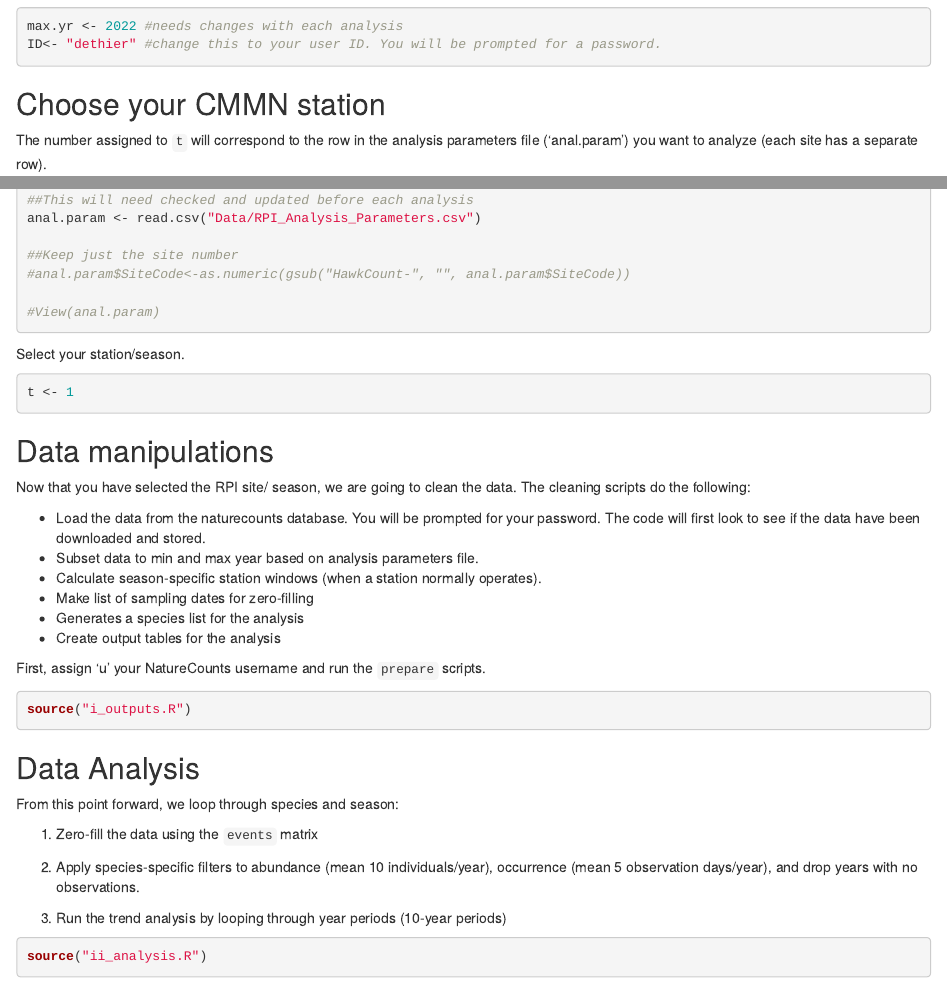
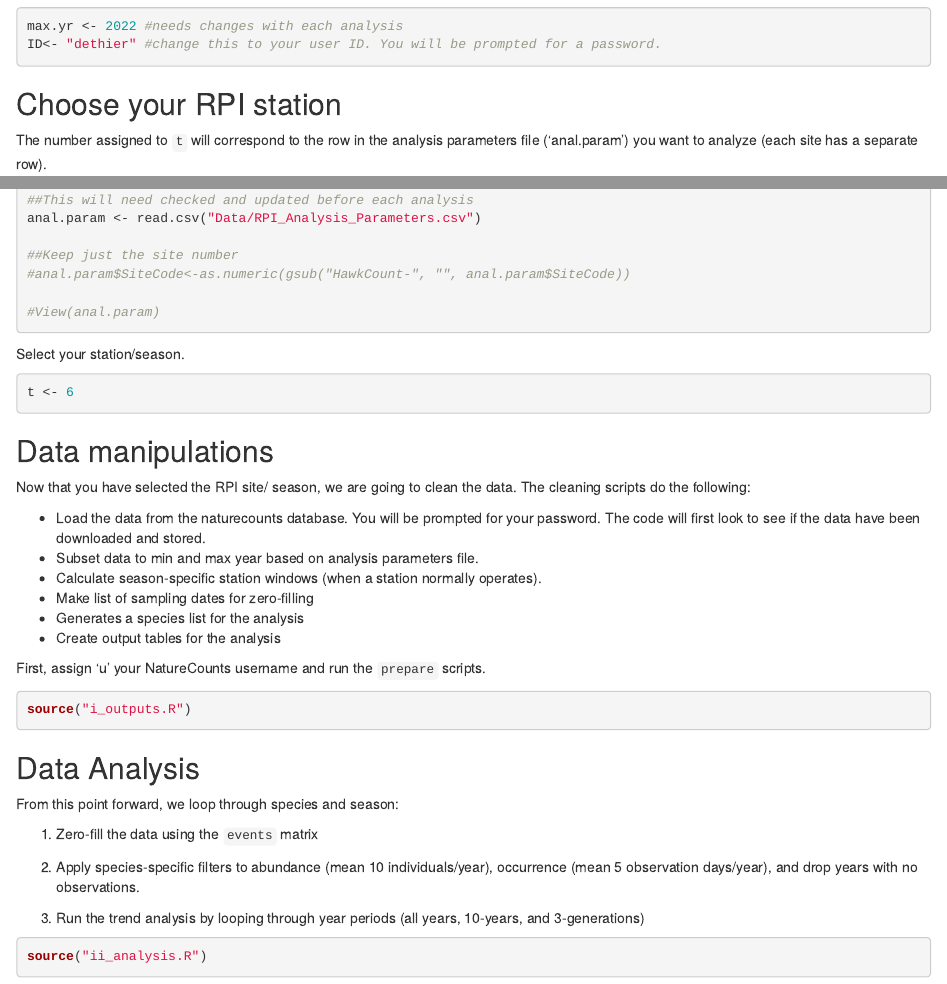
Before and after one commit to BirdsCanada/RPI-Trends, an R Markdown document (03-LoadManipTrend.Rmd): the page in a window 1100 px wide, from 240 px down, and a second part further down, joined at a grey line. Rendered offline with R 4.5, knitr and Pandoc, with nearby package versions; the code chunks are not run, so their results and figures are left out.

Commit message:
Final edits

````diff
--- a/03-LoadManipTrend.Rmd
+++ b/03-LoadManipTrend.Rmd
@@ -23,7 +23,7 @@ ID<- "dethier" #change this to your user ID. You will be prompted for a password
 
 ```
 
-## Choose your CMMN station
+## Choose your RPI station
 
 The number assigned to `t` will correspond to the row in the analysis parameters file ('anal.param') you want to analyze (each site has a separate row).
 
@@ -44,7 +44,7 @@ anal.param <- read.csv("Data/RPI_Analysis_Parameters.csv")
 Select your station/season.
 ```{r chooseSite}
 
-t <- 1
+t <- 6
 
 ```
 
@@ -75,7 +75,7 @@ From this point forward, we loop through species and season:
 
 2) Apply species-specific filters to abundance (mean 10 individuals/year), occurrence (mean 5 observation days/year), and drop years with no observations.
 
-3) Run the trend analysis by looping through year periods (10-year periods)
+3) Run the trend analysis by looping through year periods (all years, 10-years, and 3-generations)
 
 
 ```{r Change Defaults}
````
Also changed, not shown: README.md.
